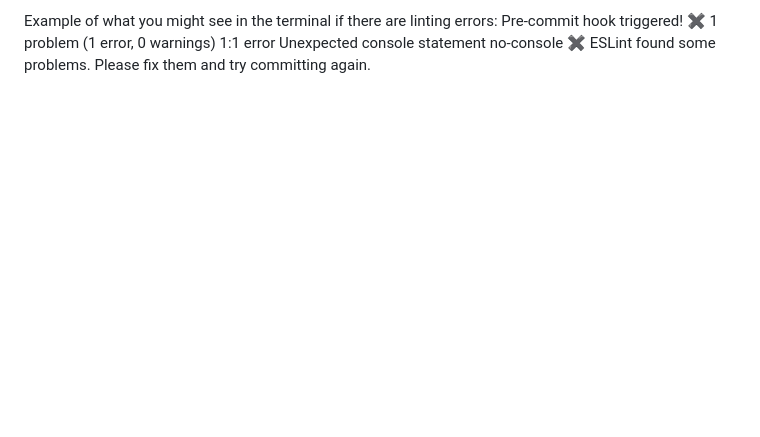
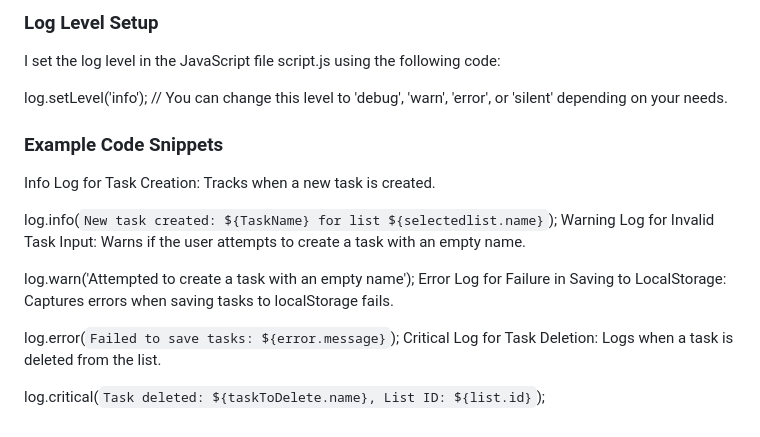
Before and after one commit to abed-mhd/Todo-List-application, a Markdown page: README.md, the part around the change printed below. Drawn GitHub-style; blank space fills up the shorter version.

Commit message:
Added readme file for how i implemented log in my project.

```diff
--- a/README.md
+++ b/README.md
@@ -95,6 +47,18 @@ Linting issues: If ESLint finds any issues, they will be displayed in the termin
 
-Example of what you might see in the terminal if there are linting errors:
-Pre-commit hook triggered!
-✖ 1 problem (1 error, 0 warnings)
-  1:1  error  Unexpected console statement  no-console
-✖ ESLint found some problems. Please fix them and try committing again.
+### Log Level Setup
+I set the log level in the JavaScript file script.js using the following code:
+
+log.setLevel('info');  // You can change this level to 'debug', 'warn', 'error', or 'silent' depending on your needs.
+### Example Code Snippets
+Info Log for Task Creation: Tracks when a new task is created.
+
+log.info(`New task created: ${TaskName} for list ${selectedlist.name}`);
+Warning Log for Invalid Task Input: Warns if the user attempts to create a task with an empty name.
+
+log.warn('Attempted to create a task with an empty name');
+Error Log for Failure in Saving to LocalStorage: Captures errors when saving tasks to localStorage fails.
+
+log.error(`Failed to save tasks: ${error.message}`);
+Critical Log for Task Deletion: Logs when a task is deleted from the list.
+
+log.critical(`Task deleted: ${taskToDelete.name}, List ID: ${list.id}`);
```
Also changed, not shown: other parts of README.md (+27 -75 lines).
